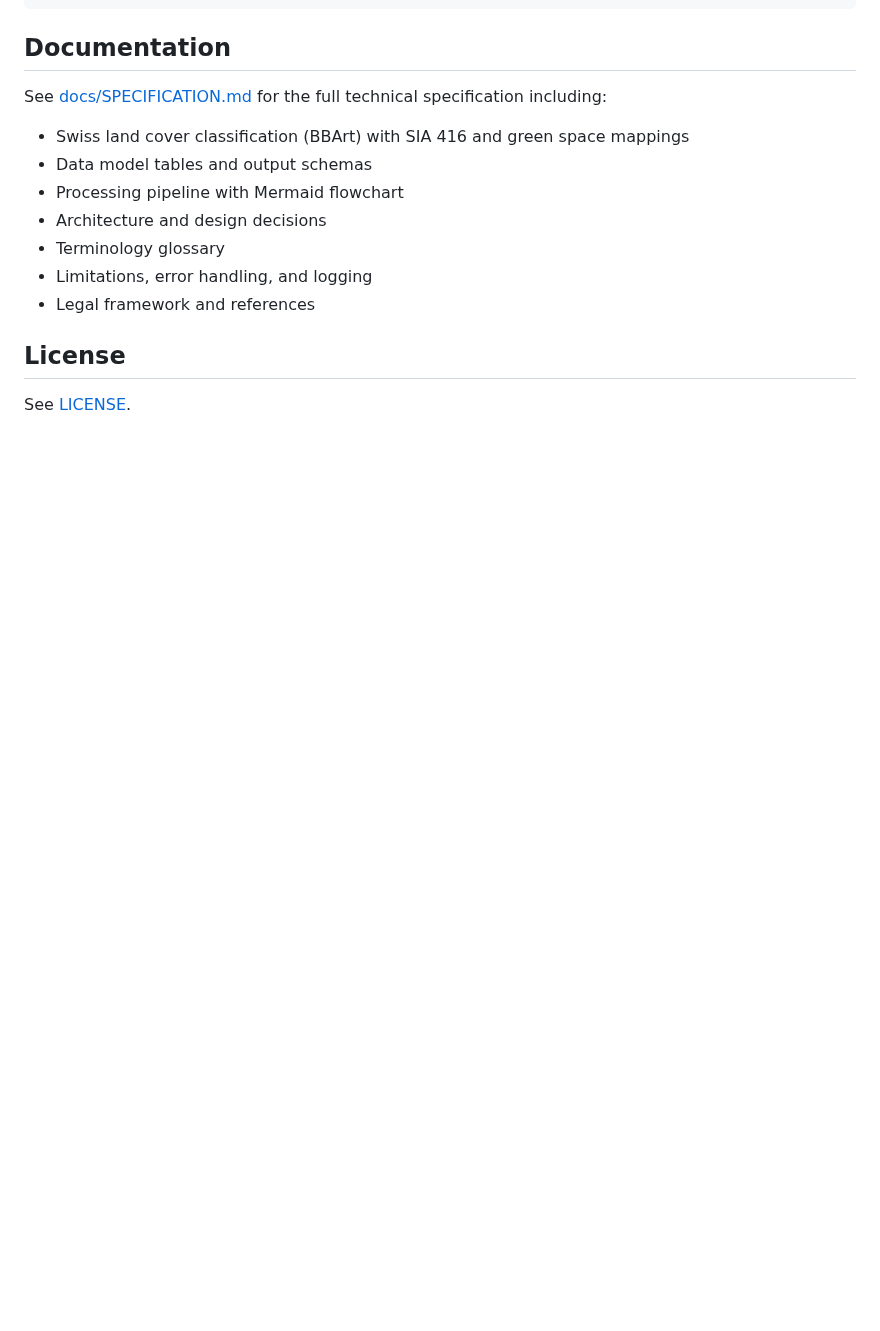
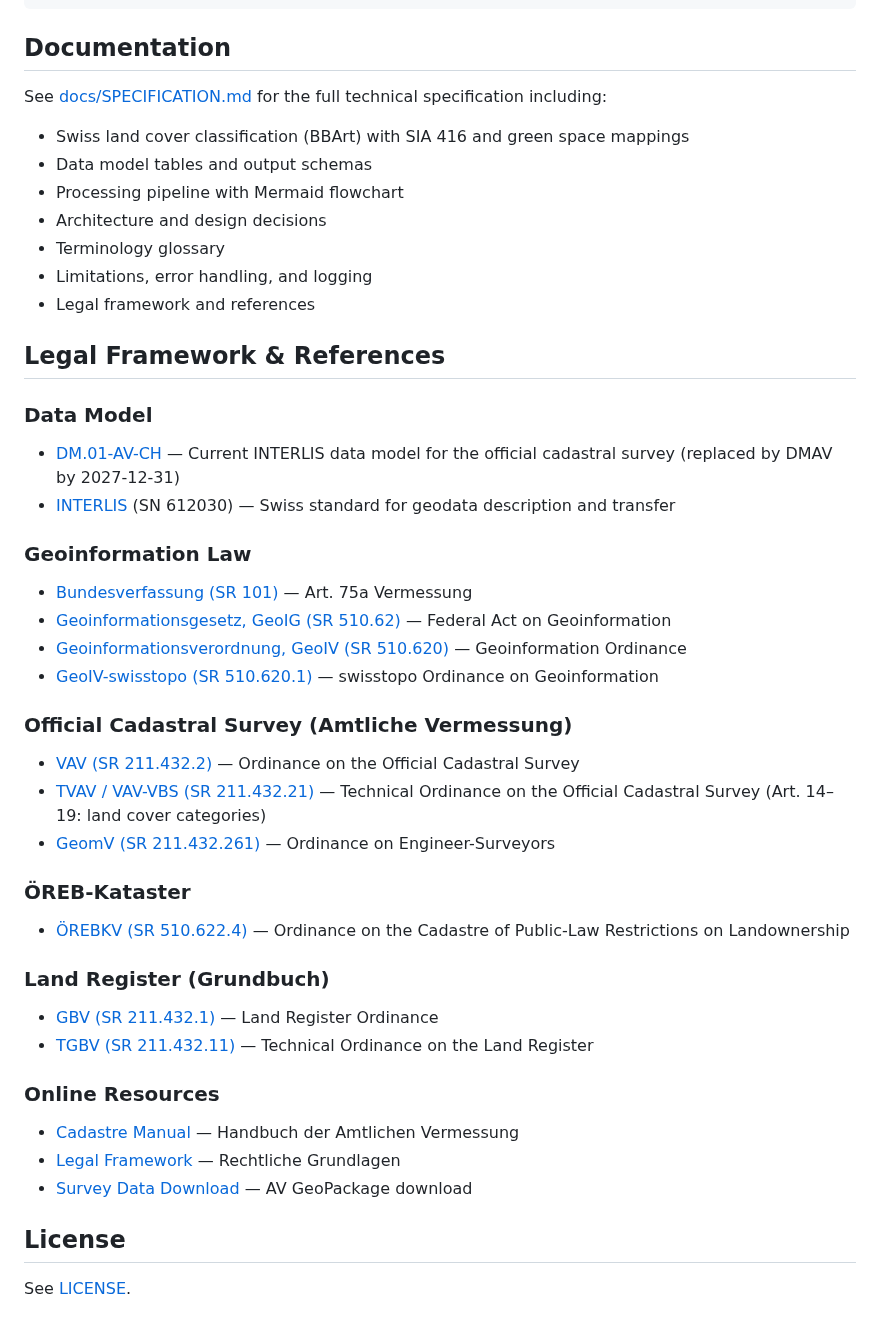
Before and after one commit to bbl-dres/landcover-survey, a Markdown page: README.md, the part around the change. Drawn GitHub-style; blank space fills up the shorter version.

Commit message:
Add Legal Framework & References section to README
Mirror the legal references from SPECIFICATION.md, covering data model,
geoinformation law, cadastral survey ordinances, ÖREB-Kataster, land
register, and online resources. All URLs verified against official sources.

https://claude.ai/code/session_01TTo7qE9yqSNHXmHjkwCvow

```diff
--- a/README.md
+++ b/README.md
@@ -202,6 +202,35 @@ See [docs/SPECIFICATION.md](docs/SPECIFICATION.md) for the full technical specif
 - Limitations, error handling, and logging
 - Legal framework and references
 
+## Legal Framework & References
+
+### Data Model
+- [DM.01-AV-CH](https://www.cadastre-manual.admin.ch/de/datenmodell-der-amtlichen-vermessung-dm01-av-ch) — Current INTERLIS data model for the official cadastral survey (replaced by DMAV by 2027-12-31)
+- [INTERLIS](https://www.interlis.ch/en) (SN 612030) — Swiss standard for geodata description and transfer
+
+### Geoinformation Law
+- [Bundesverfassung (SR 101)](https://www.fedlex.admin.ch/eli/cc/1999/404/de) — Art. 75a Vermessung
+- [Geoinformationsgesetz, GeoIG (SR 510.62)](https://www.fedlex.admin.ch/eli/cc/2008/388/de) — Federal Act on Geoinformation
+- [Geoinformationsverordnung, GeoIV (SR 510.620)](https://www.fedlex.admin.ch/eli/cc/2008/389/de) — Geoinformation Ordinance
+- [GeoIV-swisstopo (SR 510.620.1)](https://www.fedlex.admin.ch/eli/cc/2008/390/de) — swisstopo Ordinance on Geoinformation
+
+### Official Cadastral Survey (Amtliche Vermessung)
+- [VAV (SR 211.432.2)](https://www.fedlex.admin.ch/eli/cc/1992/2446_2446_2446/de) — Ordinance on the Official Cadastral Survey
+- [TVAV / VAV-VBS (SR 211.432.21)](https://www.fedlex.admin.ch/eli/cc/2023/530/de) — Technical Ordinance on the Official Cadastral Survey (Art. 14–19: land cover categories)
+- [GeomV (SR 211.432.261)](https://www.fedlex.admin.ch/eli/cc/2008/387/de) — Ordinance on Engineer-Surveyors
+
+### ÖREB-Kataster
+- [ÖREBKV (SR 510.622.4)](https://www.fedlex.admin.ch/eli/cc/2009/553/de) — Ordinance on the Cadastre of Public-Law Restrictions on Landownership
+
+### Land Register (Grundbuch)
+- [GBV (SR 211.432.1)](https://www.fedlex.admin.ch/eli/cc/2011/667/de) — Land Register Ordinance
+- [TGBV (SR 211.432.11)](https://www.fedlex.admin.ch/eli/cc/2013/3/de) — Technical Ordinance on the Land Register
+
+### Online Resources
+- [Cadastre Manual](https://www.cadastre-manual.admin.ch/) — Handbuch der Amtlichen Vermessung
+- [Legal Framework](https://www.cadastre.ch/de/rechtliche-grundlagen) — Rechtliche Grundlagen
+- [Survey Data Download](https://www.geodienste.ch/services/av) — AV GeoPackage download
+
 ## License
 
 See [LICENSE](LICENSE).
```
